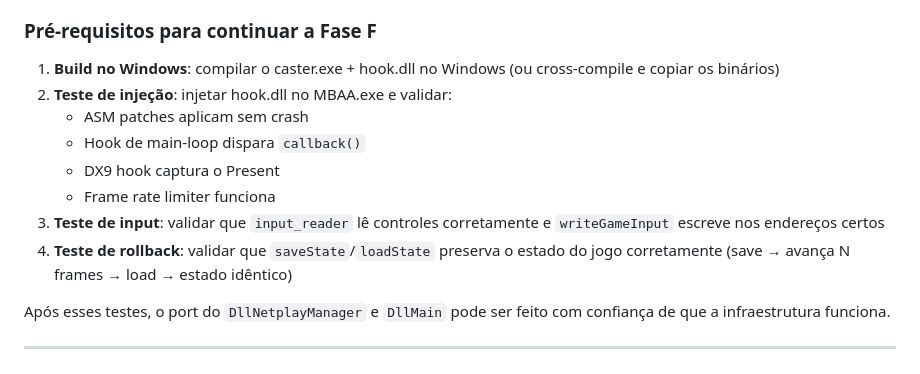
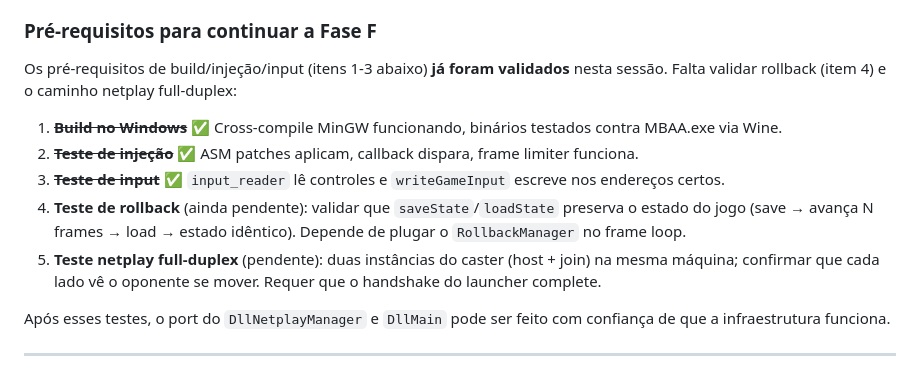
Before and after one commit to Vmarcelo49/ReCaster, a Markdown page: docs/dll-port-plan.md, the part around one of its changes. Rendered like a GitHub page.

```diff
--- a/docs/dll-port-plan.md
+++ b/docs/dll-port-plan.md
@@ -310,18 +357,22 @@ rollback_manager, input_reader já estão portados e compilando.
 
 ### Pré-requisitos para continuar a Fase F
 
-1. **Build no Windows**: compilar o caster.exe + hook.dll no Windows
-   (ou cross-compile e copiar os binários)
-2. **Teste de injeção**: injetar hook.dll no MBAA.exe e validar:
-   - ASM patches aplicam sem crash
-   - Hook de main-loop dispara `callback()`
-   - DX9 hook captura o Present
-   - Frame rate limiter funciona
-3. **Teste de input**: validar que `input_reader` lê controles corretamente
-   e `writeGameInput` escreve nos endereços certos
-4. **Teste de rollback**: validar que `saveState`/`loadState` preserva o
-   estado do jogo corretamente (save → avança N frames → load → estado
-   idêntico)
+Os pré-requisitos de build/injeção/input (itens 1-3 abaixo) **já foram
+validados** nesta sessão. Falta validar rollback (item 4) e o caminho
+netplay full-duplex:
+
+1. ~~**Build no Windows**~~ ✅ Cross-compile MinGW funcionando, binários
+   testados contra MBAA.exe via Wine.
+2. ~~**Teste de injeção**~~ ✅ ASM patches aplicam, callback dispara,
+   frame limiter funciona.
+3. ~~**Teste de input**~~ ✅ `input_reader` lê controles e `writeGameInput`
+   escreve nos endereços certos.
+4. **Teste de rollback** (ainda pendente): validar que `saveState`/`loadState`
+   preserva o estado do jogo (save → avança N frames → load → estado
+   idêntico). Depende de plugar o `RollbackManager` no frame loop.
+5. **Teste netplay full-duplex** (pendente): duas instâncias do caster
+   (host + join) na mesma máquina; confirmar que cada lado vê o oponente
+   se mover. Requer que o handshake do launcher complete.
 
 Após esses testes, o port do `DllNetplayManager` e `DllMain` pode ser feito
 com confiança de que a infraestrutura funciona.
```
Also changed, not shown: other parts of docs/dll-port-plan.md (+55 -8 lines).
